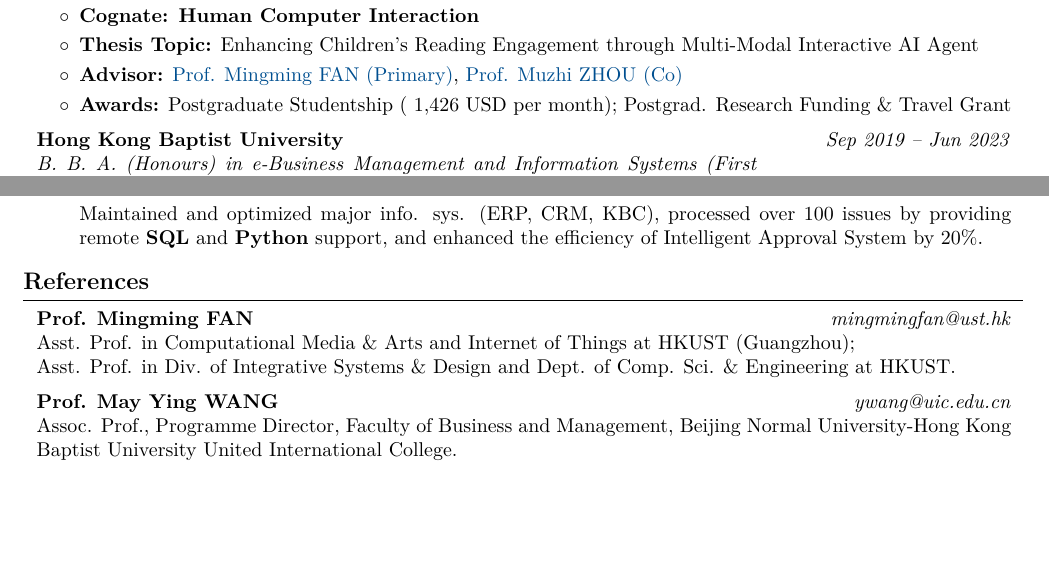
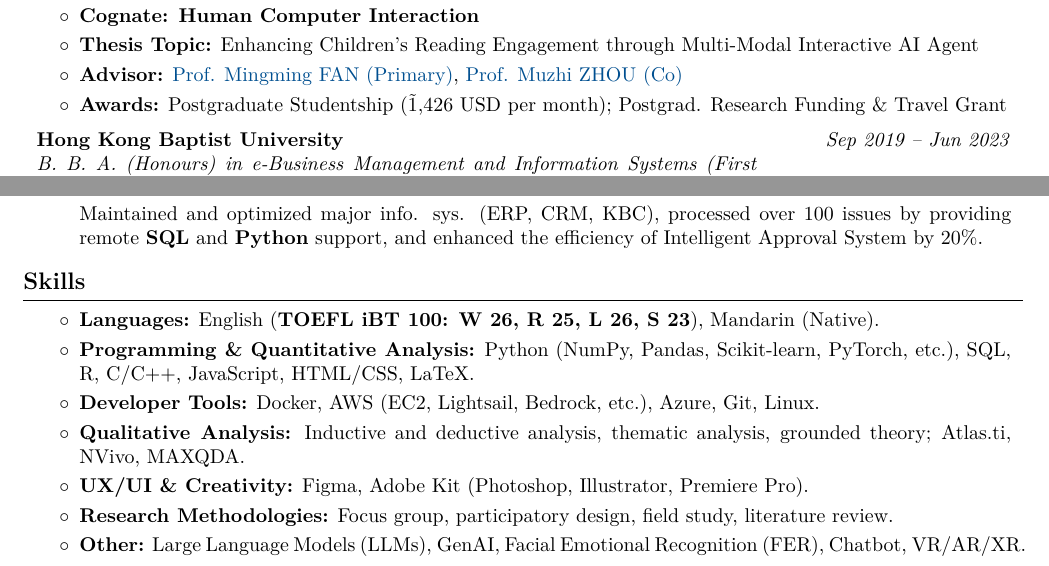
Before and after one commit to ericwangpq/pengqi-wang-cv, a LaTeX CV (eric-wang-cv.tex): two parts of pages 1 and 2 of 2, joined at a grey line, cut so that both start at the same text, the shorter picture padded with empty space. Compiled offline with pdfLaTeX.

Commit message:
update cv

```diff
--- a/eric-wang-cv.tex
+++ b/eric-wang-cv.tex
@@ -208,7 +208,7 @@
                 \item \textbf{Cognate: Human Computer Interaction}
                 \item \textbf{Thesis Topic:} Enhancing Children's Reading Engagement through Multi-Modal Interactive AI Agent
                 \item \textbf{Advisor:} \href{https://www.mingmingfan.com/}{Prof. Mingming FAN (Primary)}, \href{https://sosc.hkust.edu.hk/people/muzhi-zhou/}{Prof. Muzhi ZHOU (Co)}
-                \item \textbf{Awards:} Postgraduate Studentship (~1,426 USD per month); Postgrad. Research Funding \& Travel Grant
+                \item \textbf{Awards:} Postgraduate Studentship (\~1,426 USD per month); Postgrad. Research Funding \& Travel Grant
             \end{highlights}
         \end{onecolentry}
 
@@ -374,25 +374,39 @@
             \end{highlights}
         \end{onecolentry}
 
-    \section{References}
+    % \section{References}
 
-        \begin{twocolentry}{
-            \textit{mingmingfan@ust.hk}}
-                \textbf{Prof. Mingming FAN}
-        \end{twocolentry}
+    %     \begin{twocolentry}{
+    %         \textit{mingmingfan@ust.hk}}
+    %             \textbf{Prof. Mingming FAN}
+    %     \end{twocolentry}
+    %     \begin{onecolentry}
+    %         Asst. Prof. in Computational Media \& Arts and Internet of Things at HKUST (Guangzhou); \\
+    %         Asst. Prof. in Div. of Integrative Systems \& Design and Dept. of Comp. Sci. \& Engineering at HKUST.
+    %     \end{onecolentry}
+
+    %     \vspace{0.2 cm}
+
+    %     \begin{twocolentry}{
+    %         \textit{ywang@uic.edu.cn}}
+    %             \textbf{Prof. May Ying WANG}
+    %     \end{twocolentry}
+    %     \begin{onecolentry}
+    %         Assoc. Prof., Programme Director, Faculty of Business and Management, Beijing Normal University-Hong Kong Baptist University United International College.
+    %     \end{onecolentry}
+
+    \section{Skills}
+
         \begin{onecolentry}
-            Asst. Prof. in Computational Media \& Arts and Internet of Things at HKUST (Guangzhou); \\
-            Asst. Prof. in Div. of Integrative Systems \& Design and Dept. of Comp. Sci. \& Engineering at HKUST.
-        \end{onecolentry}
-
-        \vspace{0.2 cm}
-
-        \begin{twocolentry}{
-            \textit{ywang@uic.edu.cn}}
-                \textbf{Prof. May Ying WANG}
-        \end{twocolentry}
-        \begin{onecolentry}
-            Assoc. Prof., Programme Director, Faculty of Business and Management, Beijing Normal University-Hong Kong Baptist University United International College.
+            \begin{highlights}
+                \item \textbf{Languages:} English (\textbf{TOEFL iBT 100: W 26, R 25, L 26, S 23}), Mandarin (Native).
+                \item \textbf{Programming \& Quantitative Analysis:} Python (NumPy, Pandas, Scikit-learn, PyTorch, etc.), SQL, R, C/C++, JavaScript, HTML/CSS, LaTeX.
+                \item \textbf{Developer Tools:} Docker, AWS (EC2, Lightsail, Bedrock, etc.), Azure, Git, Linux.
+                \item \textbf{Qualitative Analysis:} Inductive and deductive analysis, thematic analysis, grounded theory; Atlas.ti, NVivo, MAXQDA.
+                \item \textbf{UX/UI \& Creativity:} Figma, Adobe Kit (Photoshop, Illustrator, Premiere Pro).
+                \item \textbf{Research Methodologies:} Focus group, participatory design, field study, literature review.
+                \item \textbf{Other:} Large Language Models (LLMs), GenAI, Facial Emotional Recognition (FER), Chatbot, VR/AR/XR.
+            \end{highlights}
         \end{onecolentry}
 
 \end{document}
```
Also changed, not shown: eric-wang-cv.pdf, 1 other file.
